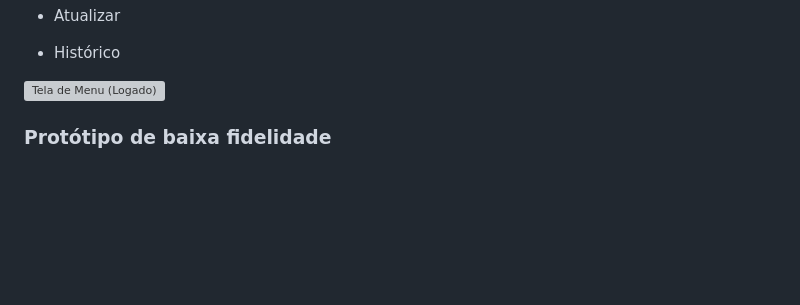
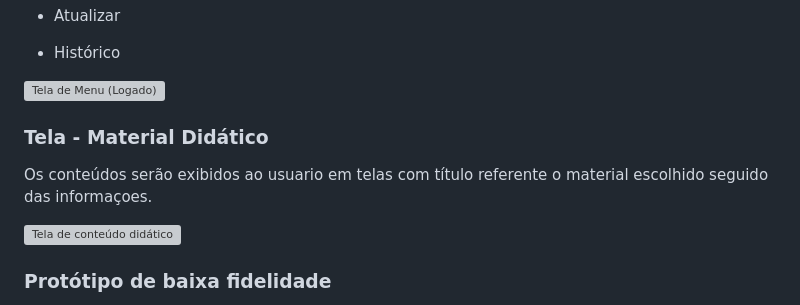
Before and after one commit to cicamodica/bmind, a Markdown page: documentos/04-Projeto de Interface.md, the part around the change. Drawn GitHub-style; blank space fills up the shorter version; grey boxes are pictures that could not be loaded.

Commit message:
Update 04-Projeto de Interface.md
Tela - Material Didatico + Descrição

```diff
--- a/documentos/04-Projeto de Interface.md
+++ b/documentos/04-Projeto de Interface.md
@@ -144,7 +144,12 @@ Após o login do usuário, o menu expansível do site incorpora o recurso do Das
 
 
 <p>
+<h3><b> Tela - Material Didático</b></h3>
 <p>
+Os conteúdos serão exibidos ao usuario em telas com título referente o material escolhido seguido das informaçoes.
+
+![Tela de conteúdo didático](https://github.com/user-attachments/assets/1031fc55-9fc3-43b3-9f07-8cd7c65ecb4a)
+
 <p>
 
 ### Protótipo de baixa fidelidade
```
